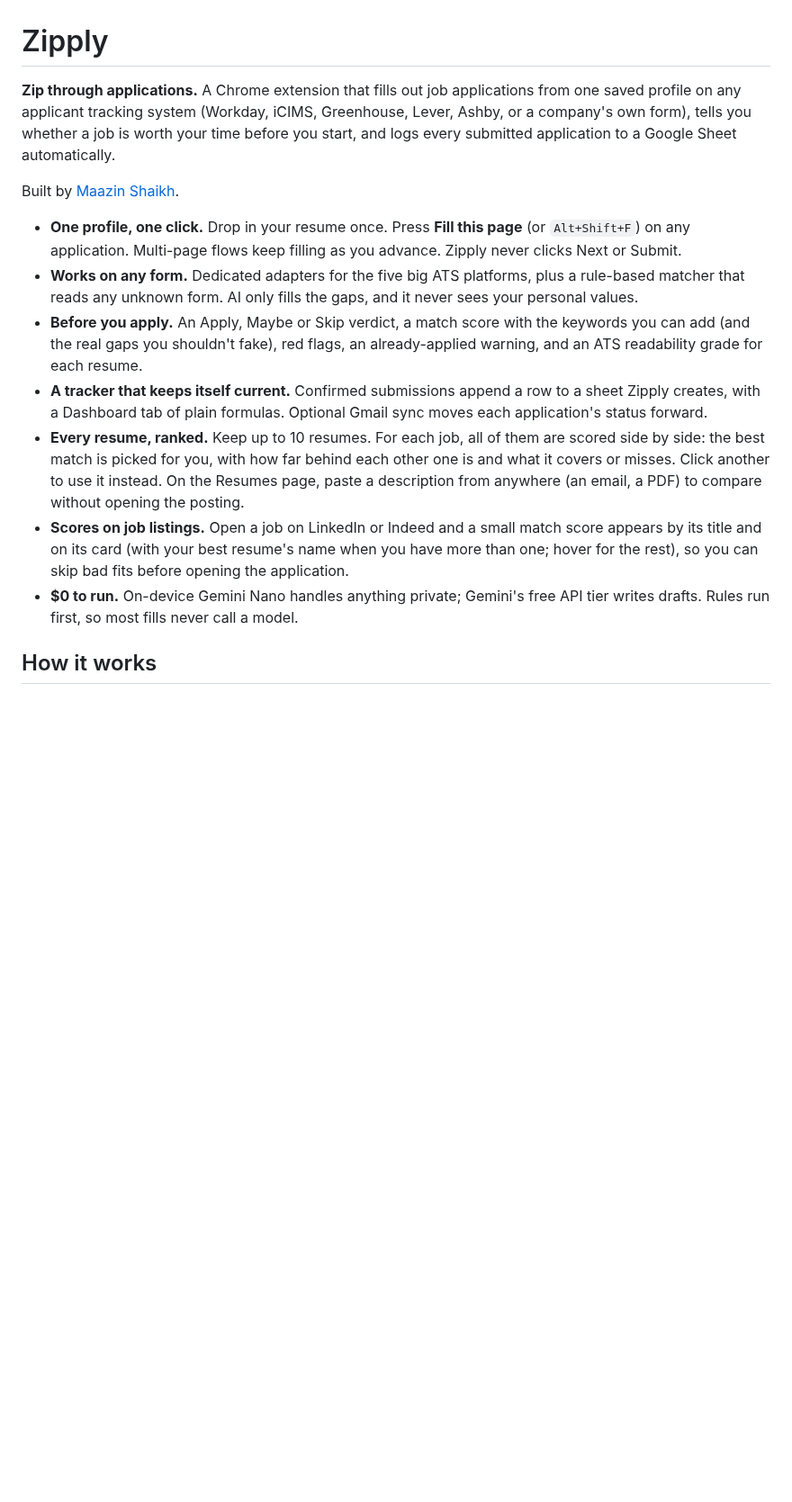
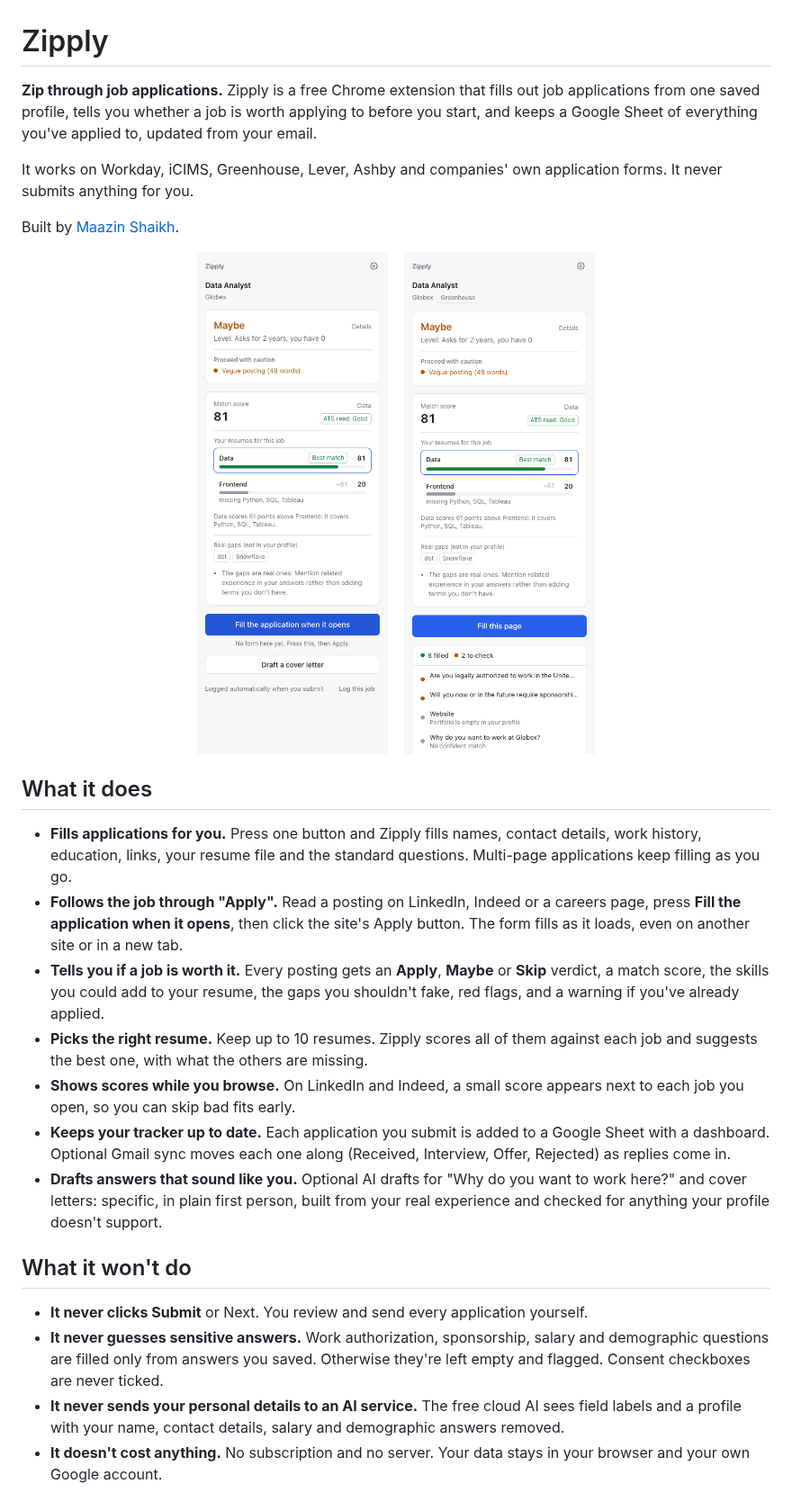
Before and after one commit to maazin/Zipply, a Markdown page: README.md, the part around one of its changes. Shown at 90% size. Drawn GitHub-style; pictures changed too: docs/images/panel-filled.png (added), docs/images/panel-posting.png (added); blank space fills up the shorter version.

```diff
--- a/README.md
+++ b/README.md
@@ -1,16 +1,31 @@
 # Zipply
 
-**Zip through applications.** A Chrome extension that fills out job applications from one saved profile on any applicant tracking system (Workday, iCIMS, Greenhouse, Lever, Ashby, or a company's own form), tells you whether a job is worth your time before you start, and logs every submitted application to a Google Sheet automatically.
+**Zip through job applications.** Zipply is a free Chrome extension that fills out job applications from one saved profile, tells you whether a job is worth applying to before you start, and keeps a Google Sheet of everything you've applied to, updated from your email.
+
+It works on Workday, iCIMS, Greenhouse, Lever, Ashby and companies' own application forms. It never submits anything for you.
 
 Built by [Maazin Shaikh](https://www.linkedin.com/in/maazin-shaikh).
 
-- **One profile, one click.** Drop in your resume once. Press **Fill this page** (or `Alt+Shift+F`) on any application. Multi-page flows keep filling as you advance. Zipply never clicks Next or Submit.
-- **Works on any form.** Dedicated adapters for the five big ATS platforms, plus a rule-based matcher that reads any unknown form. AI only fills the gaps, and it never sees your personal values.
-- **Before you apply.** An Apply, Maybe or Skip verdict, a match score with the keywords you can add (and the real gaps you shouldn't fake), red flags, an already-applied warning, and an ATS readability grade for each resume.
-- **A tracker that keeps itself current.** Confirmed submissions append a row to a sheet Zipply creates, with a Dashboard tab of plain formulas. Optional Gmail sync moves each application's status forward.
-- **Every resume, ranked.** Keep up to 10 resumes. For each job, all of them are scored side by side: the best match is picked for you, with how far behind each other one is and what it covers or misses. Click another to use it instead. On the Resumes page, paste a description from anywhere (an email, a PDF) to compare without opening the posting.
-- **Scores on job listings.** Open a job on LinkedIn or Indeed and a small match score appears by its title and on its card (with your best resume's name when you have more than one; hover for the rest), so you can skip bad fits before opening the application.
-- **$0 to run.** On-device Gemini Nano handles anything private; Gemini's free API tier writes drafts. Rules run first, so most fills never call a model.
+<p align="center">
+  <img src="docs/images/panel-posting.png" width="300" alt="The Zipply panel on a job posting: a Maybe verdict, a match score of 81, and two resumes ranked side by side">
+  &nbsp;&nbsp;
+  <img src="docs/images/panel-filled.png" width="300" alt="The Zipply panel after filling a Greenhouse form: 8 fields filled and 2 to check">
+</p>
 
-## How it works
+## What it does
 
+- **Fills applications for you.** Press one button and Zipply fills names, contact details, work history, education, links, your resume file and the standard questions. Multi-page applications keep filling as you go.
+- **Follows the job through "Apply".** Read a posting on LinkedIn, Indeed or a careers page, press **Fill the application when it opens**, then click the site's Apply button. The form fills as it loads, even on another site or in a new tab.
+- **Tells you if a job is worth it.** Every posting gets an **Apply**, **Maybe** or **Skip** verdict, a match score, the skills you could add to your resume, the gaps you shouldn't fake, red flags, and a warning if you've already applied.
+- **Picks the right resume.** Keep up to 10 resumes. Zipply scores all of them against each job and suggests the best one, with what the others are missing.
+- **Shows scores while you browse.** On LinkedIn and Indeed, a small score appears next to each job you open, so you can skip bad fits early.
+- **Keeps your tracker up to date.** Each application you submit is added to a Google Sheet with a dashboard. Optional Gmail sync moves each one along (Received, Interview, Offer, Rejected) as replies come in.
+- **Drafts answers that sound like you.** Optional AI drafts for "Why do you want to work here?" and cover letters: specific, in plain first person, built from your real experience and checked for anything your profile doesn't support.
+
+## What it won't do
+
+- **It never clicks Submit** or Next. You review and send every application yourself.
+- **It never guesses sensitive answers.** Work authorization, sponsorship, salary and demographic questions are filled only from answers you saved. Otherwise they're left empty and flagged. Consent checkboxes are never ticked.
+- **It never sends your personal details to an AI service.** The free cloud AI sees field labels and a profile with your name, contact details, salary and demographic answers removed.
+- **It doesn't cost anything.** No subscription and no server. Your data stays in your browser and your own Google account.
+
```
Also changed, not shown: other parts of README.md (+236 -87 lines), docs/images/resumes.png (added), 3 other files.
